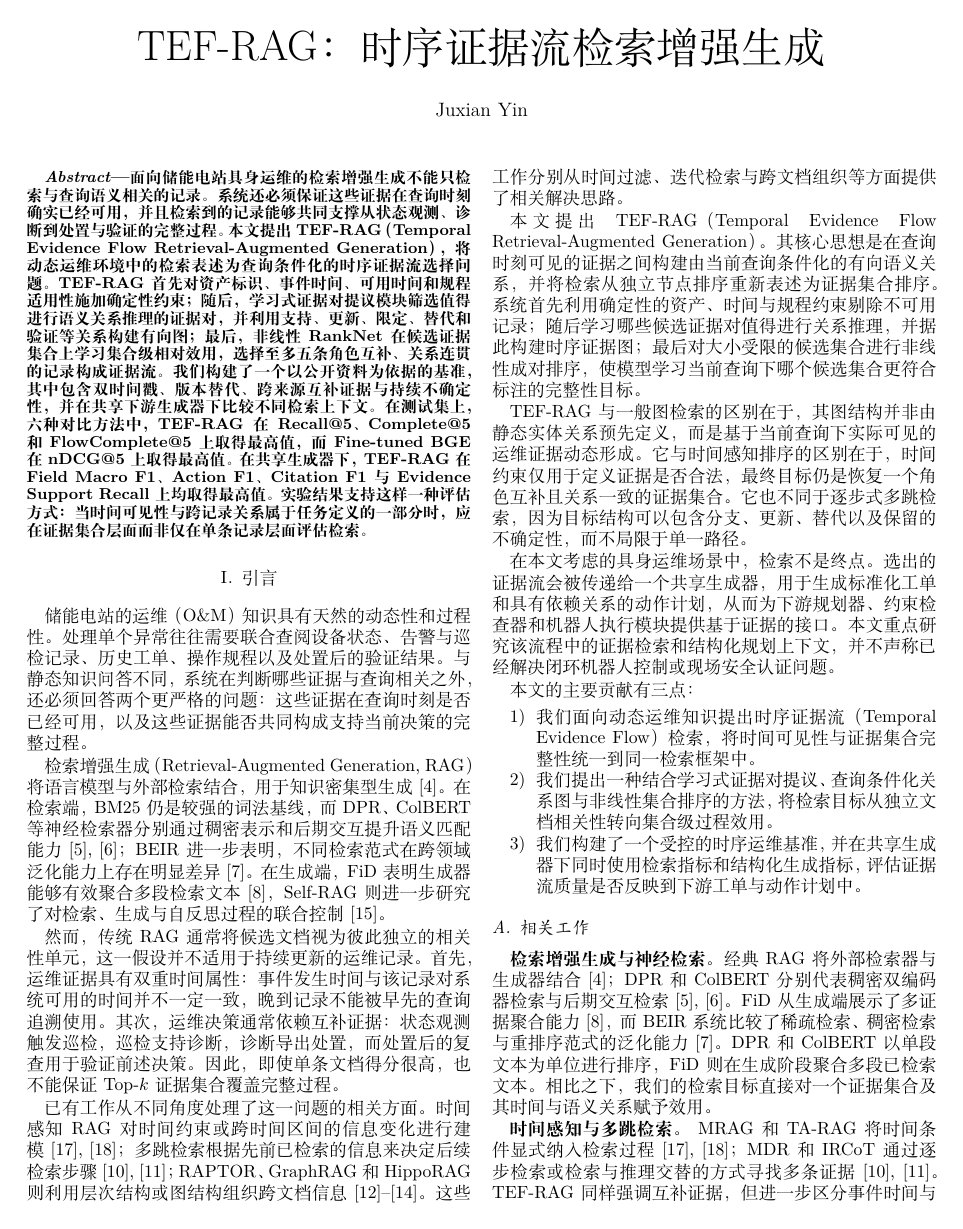
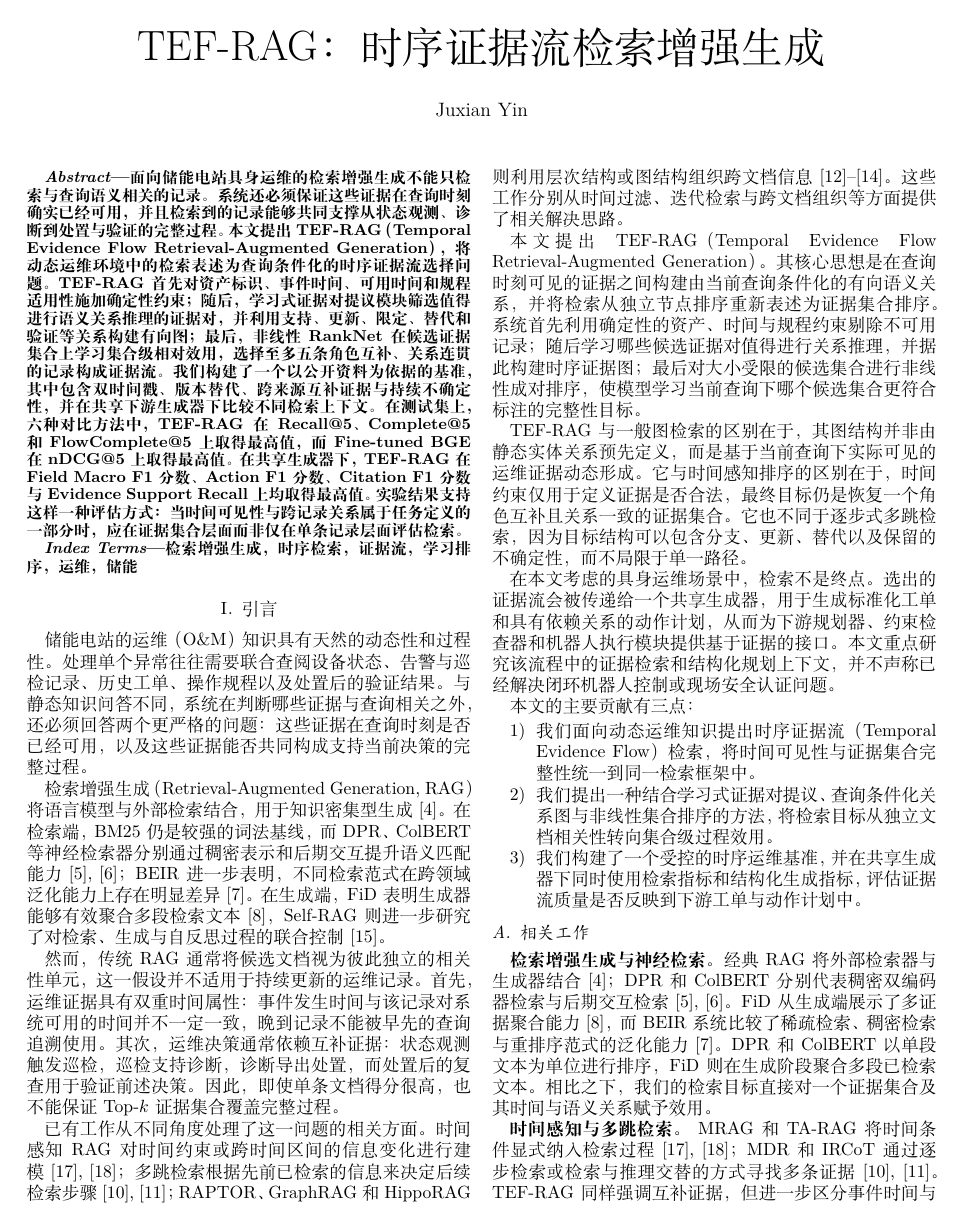
Before and after one commit to joceah/TEF-RAG, a LaTeX paper (paper/TEF_RAG_ICRA_style_zh_v5.tex): page 1 of 9. Compiled offline with XeLaTeX.

Commit message:
paper: add Chinese keywords and clarify metric naming

```diff
--- a/paper/TEF_RAG_ICRA_style_zh_v5.tex
+++ b/paper/TEF_RAG_ICRA_style_zh_v5.tex
@@ -46,8 +46,12 @@
 % Abstract
 % =========================================================
 \begin{abstract}
-面向储能电站具身运维的检索增强生成不能只检索与查询语义相关的记录。系统还必须保证这些证据在查询时刻确实已经可用，并且检索到的记录能够共同支撑从状态观测、诊断到处置与验证的完整过程。本文提出 TEF-RAG（Temporal Evidence Flow Retrieval-Augmented Generation），将动态运维环境中的检索表述为查询条件化的时序证据流选择问题。TEF-RAG 首先对资产标识、事件时间、可用时间和规程适用性施加确定性约束；随后，学习式证据对提议模块筛选值得进行语义关系推理的证据对，并利用支持、更新、限定、替代和验证等关系构建有向图；最后，非线性 RankNet 在候选证据集合上学习集合级相对效用，选择至多五条角色互补、关系连贯的记录构成证据流。我们构建了一个以公开资料为依据的基准，其中包含双时间戳、版本替代、跨来源互补证据与持续不确定性，并在共享下游生成器下比较不同检索上下文。在测试集上，六种对比方法中，TEF-RAG 在 Recall@5、Complete@5 和 FlowComplete@5 上取得最高值，而 Fine-tuned BGE 在 nDCG@5 上取得最高值。在共享生成器下，TEF-RAG 在 Field Macro F1、Action F1、Citation F1 与 Evidence Support Recall 上均取得最高值。实验结果支持这样一种评估方式：当时间可见性与跨记录关系属于任务定义的一部分时，应在证据集合层面而非仅在单条记录层面评估检索。
+面向储能电站具身运维的检索增强生成不能只检索与查询语义相关的记录。系统还必须保证这些证据在查询时刻确实已经可用，并且检索到的记录能够共同支撑从状态观测、诊断到处置与验证的完整过程。本文提出 TEF-RAG（Temporal Evidence Flow Retrieval-Augmented Generation），将动态运维环境中的检索表述为查询条件化的时序证据流选择问题。TEF-RAG 首先对资产标识、事件时间、可用时间和规程适用性施加确定性约束；随后，学习式证据对提议模块筛选值得进行语义关系推理的证据对，并利用支持、更新、限定、替代和验证等关系构建有向图；最后，非线性 RankNet 在候选证据集合上学习集合级相对效用，选择至多五条角色互补、关系连贯的记录构成证据流。我们构建了一个以公开资料为依据的基准，其中包含双时间戳、版本替代、跨来源互补证据与持续不确定性，并在共享下游生成器下比较不同检索上下文。在测试集上，六种对比方法中，TEF-RAG 在 Recall@5、Complete@5 和 FlowComplete@5 上取得最高值，而 Fine-tuned BGE 在 nDCG@5 上取得最高值。在共享生成器下，TEF-RAG 在 Field Macro F1 分数、Action F1 分数、Citation F1 分数与 Evidence Support Recall 上均取得最高值。实验结果支持这样一种评估方式：当时间可见性与跨记录关系属于任务定义的一部分时，应在证据集合层面而非仅在单条记录层面评估检索。
 \end{abstract}
+
+\begin{IEEEkeywords}
+检索增强生成，时序检索，证据流，学习排序，运维，储能
+\end{IEEEkeywords}
 
 \input{sections_zh_v5/01_introduction_related.tex}
 \input{sections_zh_v5/02_problem_definition.tex}
```
